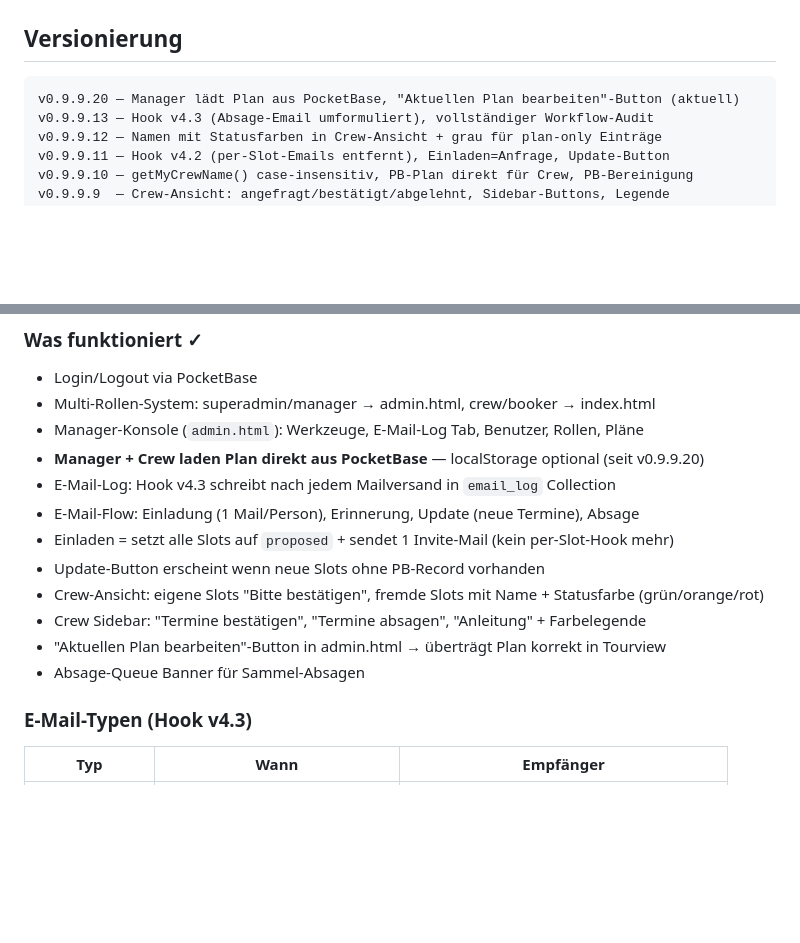
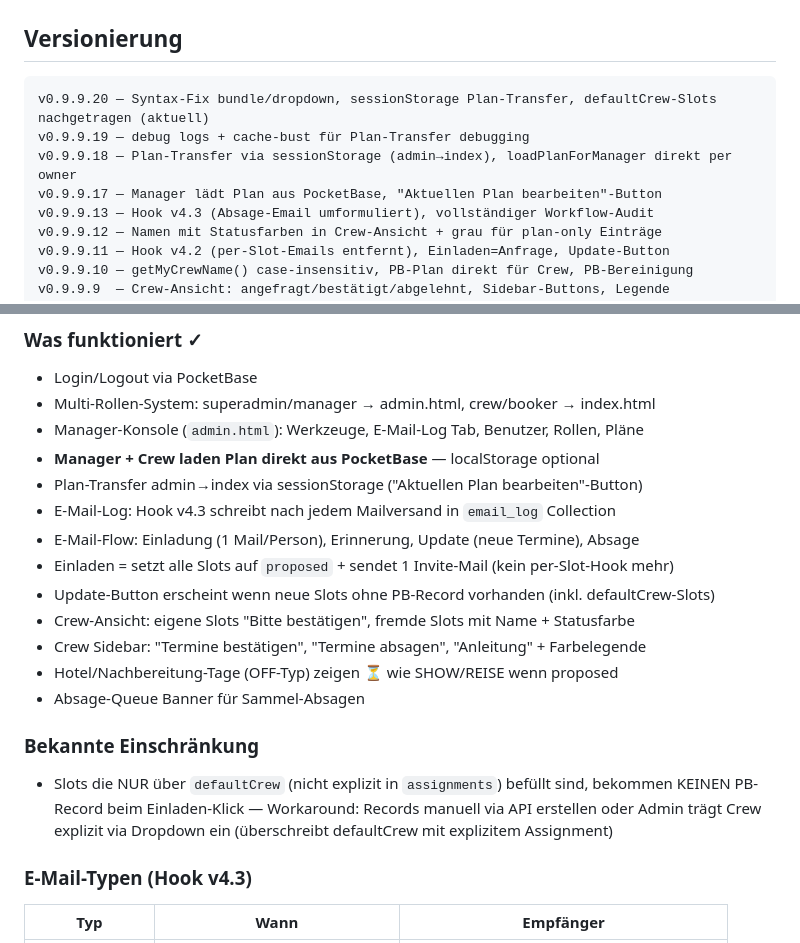
Before and after one commit to Aniflu/Crewplaner, a Markdown page: CLAUDE.md, 2 parts joined by grey strips. Drawn GitHub-style; blank space fills up the shorter version.

Commit message:
docs: CLAUDE.md auf v0.9.9.20 aktualisiert (versionsverlauf, aktueller stand, bekannte einschränkung)

````diff
--- a/CLAUDE.md
+++ b/CLAUDE.md
@@ -27,7 +27,10 @@ This file provides guidance to Claude Code (claude.ai/code) when working with co
 ## Versionierung
 
 ```
-v0.9.9.20 — Manager lädt Plan aus PocketBase, "Aktuellen Plan bearbeiten"-Button (aktuell)
+v0.9.9.20 — Syntax-Fix bundle/dropdown, sessionStorage Plan-Transfer, defaultCrew-Slots nachgetragen (aktuell)
+v0.9.9.19 — debug logs + cache-bust für Plan-Transfer debugging
+v0.9.9.18 — Plan-Transfer via sessionStorage (admin→index), loadPlanForManager direkt per owner
+v0.9.9.17 — Manager lädt Plan aus PocketBase, "Aktuellen Plan bearbeiten"-Button
 v0.9.9.13 — Hook v4.3 (Absage-Email umformuliert), vollständiger Workflow-Audit
 v0.9.9.12 — Namen mit Statusfarben in Crew-Ansicht + grau für plan-only Einträge
 v0.9.9.11 — Hook v4.2 (per-Slot-Emails entfernt), Einladen=Anfrage, Update-Button
@@ -57,15 +60,21 @@ Nie selbst entscheiden — User nach gewünschter Versionsnummer fragen, Stufe v
 - Login/Logout via PocketBase
 - Multi-Rollen-System: superadmin/manager → admin.html, crew/booker → index.html
 - Manager-Konsole (`admin.html`): Werkzeuge, E-Mail-Log Tab, Benutzer, Rollen, Pläne
-- **Manager + Crew laden Plan direkt aus PocketBase** — localStorage optional (seit v0.9.9.20)
+- **Manager + Crew laden Plan direkt aus PocketBase** — localStorage optional
+- Plan-Transfer admin→index via sessionStorage ("Aktuellen Plan bearbeiten"-Button)
 - E-Mail-Log: Hook v4.3 schreibt nach jedem Mailversand in `email_log` Collection
 - E-Mail-Flow: Einladung (1 Mail/Person), Erinnerung, Update (neue Termine), Absage
 - Einladen = setzt alle Slots auf `proposed` + sendet 1 Invite-Mail (kein per-Slot-Hook mehr)
-- Update-Button erscheint wenn neue Slots ohne PB-Record vorhanden
-- Crew-Ansicht: eigene Slots "Bitte bestätigen", fremde Slots mit Name + Statusfarbe (grün/orange/rot)
+- Update-Button erscheint wenn neue Slots ohne PB-Record vorhanden (inkl. defaultCrew-Slots)
+- Crew-Ansicht: eigene Slots "Bitte bestätigen", fremde Slots mit Name + Statusfarbe
 - Crew Sidebar: "Termine bestätigen", "Termine absagen", "Anleitung" + Farbelegende
-- "Aktuellen Plan bearbeiten"-Button in admin.html → überträgt Plan korrekt in Tourview
+- Hotel/Nachbereitung-Tage (OFF-Typ) zeigen ⏳ wie SHOW/REISE wenn proposed
 - Absage-Queue Banner für Sammel-Absagen
+
+### Bekannte Einschränkung
+- Slots die NUR über `defaultCrew` (nicht explizit in `assignments`) befüllt sind,
+  bekommen KEINEN PB-Record beim Einladen-Klick — Workaround: Records manuell via API erstellen
+  oder Admin trägt Crew explizit via Dropdown ein (überschreibt defaultCrew mit explizitem Assignment)
 
 ### E-Mail-Typen (Hook v4.3)
 | Typ | Wann | Empfänger |
````
Also changed, not shown: other parts of CLAUDE.md (+1 -1 lines).
